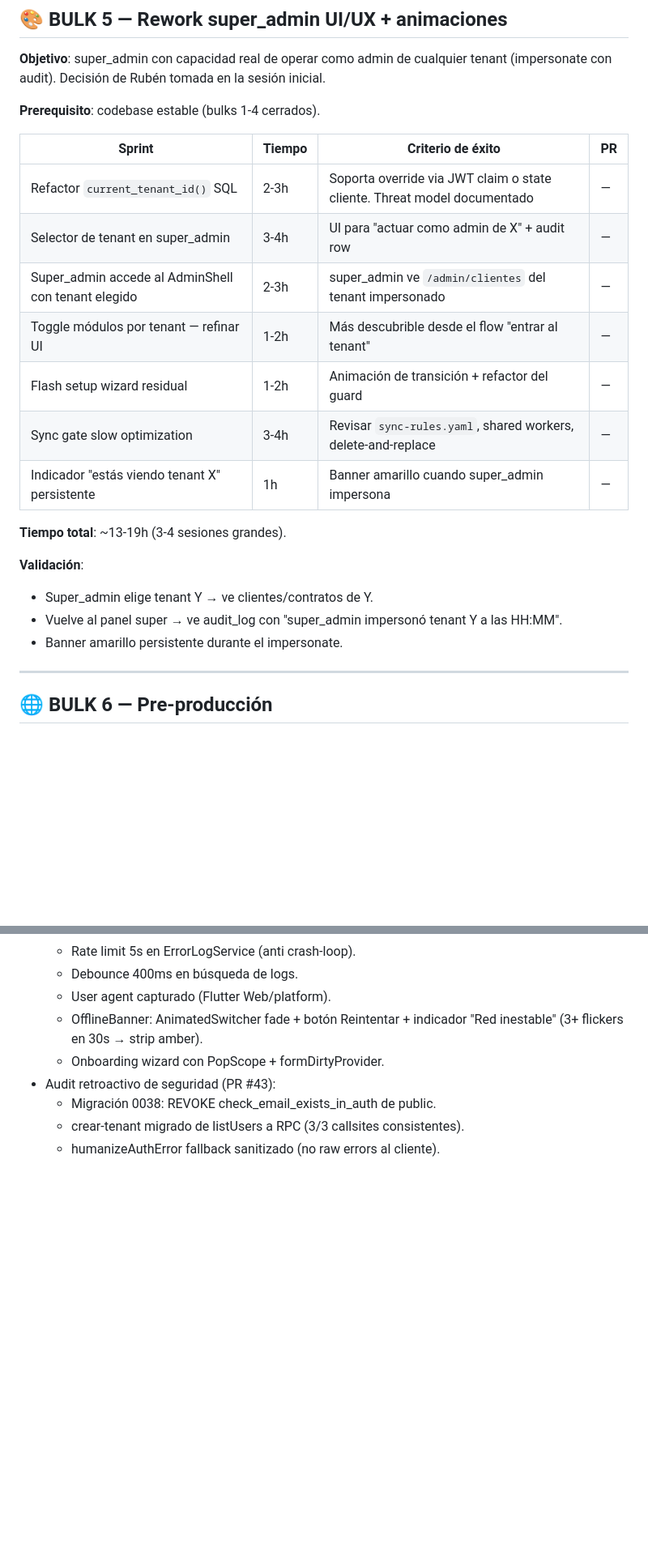
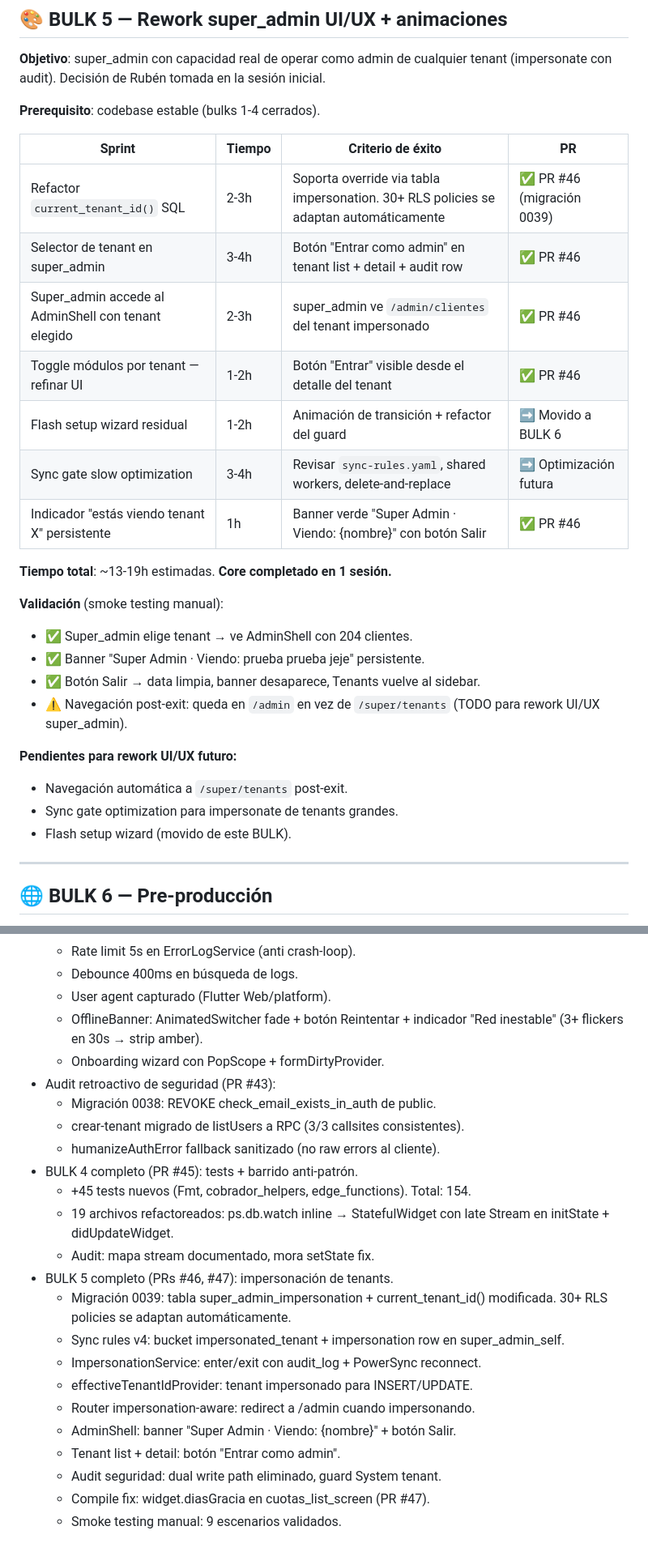
Before and after one commit to rubenmaltez/Template-TT, a Markdown page: ROADMAP.md, 2 parts joined by grey strips. Shown at 81% size. Drawn GitHub-style; blank space fills up the shorter version.

Commit message:
docs: ROADMAP — BULKs 4+5 completados (#48)
- BULK 4: tests (154 total) + barrido anti-patrón (19 archivos).
- BULK 5: impersonación de tenants por super_admin.
  Core completado, smoke testing validado, pendientes de UX anotados.
- Estado general: BULKs 1-5 completados.

Co-authored-by: Claude <noreply@anthropic.com>

```diff
--- a/ROADMAP.md
+++ b/ROADMAP.md
@@ -154,21 +154,27 @@ en la sesión inicial.
 
 | Sprint | Tiempo | Criterio de éxito | PR |
 |---|---|---|---|
-| Refactor `current_tenant_id()` SQL | 2-3h | Soporta override via JWT claim o state cliente. Threat model documentado | — |
-| Selector de tenant en super_admin | 3-4h | UI para "actuar como admin de X" + audit row | — |
-| Super_admin accede al AdminShell con tenant elegido | 2-3h | super_admin ve `/admin/clientes` del tenant impersonado | — |
-| Toggle módulos por tenant — refinar UI | 1-2h | Más descubrible desde el flow "entrar al tenant" | — |
-| Flash setup wizard residual | 1-2h | Animación de transición + refactor del guard | — |
-| Sync gate slow optimization | 3-4h | Revisar `sync-rules.yaml`, shared workers, delete-and-replace | — |
-| Indicador "estás viendo tenant X" persistente | 1h | Banner amarillo cuando super_admin impersona | — |
+| Refactor `current_tenant_id()` SQL | 2-3h | Soporta override via tabla impersonation. 30+ RLS policies se adaptan automáticamente | ✅ PR #46 (migración 0039) |
+| Selector de tenant en super_admin | 3-4h | Botón "Entrar como admin" en tenant list + detail + audit row | ✅ PR #46 |
+| Super_admin accede al AdminShell con tenant elegido | 2-3h | super_admin ve `/admin/clientes` del tenant impersonado | ✅ PR #46 |
+| Toggle módulos por tenant — refinar UI | 1-2h | Botón "Entrar" visible desde el detalle del tenant | ✅ PR #46 |
+| Flash setup wizard residual | 1-2h | Animación de transición + refactor del guard | ➡️ Movido a BULK 6 |
+| Sync gate slow optimization | 3-4h | Revisar `sync-rules.yaml`, shared workers, delete-and-replace | ➡️ Optimización futura |
+| Indicador "estás viendo tenant X" persistente | 1h | Banner verde "Super Admin · Viendo: {nombre}" con botón Salir | ✅ PR #46 |
 
-**Tiempo total**: ~13-19h (3-4 sesiones grandes).
+**Tiempo total**: ~13-19h estimadas. **Core completado en 1 sesión.**
 
-**Validación**:
-- Super_admin elige tenant Y → ve clientes/contratos de Y.
-- Vuelve al panel super → ve audit_log con "super_admin impersonó
-  tenant Y a las HH:MM".
-- Banner amarillo persistente durante el impersonate.
+**Validación** (smoke testing manual):
+- ✅ Super_admin elige tenant → ve AdminShell con 204 clientes.
+- ✅ Banner "Super Admin · Viendo: prueba prueba jeje" persistente.
+- ✅ Botón Salir → data limpia, banner desaparece, Tenants vuelve al sidebar.
+- ⚠️ Navegación post-exit: queda en `/admin` en vez de `/super/tenants`
+  (TODO para rework UI/UX super_admin).
+
+**Pendientes para rework UI/UX futuro:**
+- Navegación automática a `/super/tenants` post-exit.
+- Sync gate optimization para impersonate de tenants grandes.
+- Flash setup wizard (movido de este BULK).
 
 ---
 
@@ -328,3 +334,21 @@ Cada bulk se trata como mini-roadmap dentro de su(s) sesión(es):
   - Migración 0038: REVOKE check_email_exists_in_auth de public.
   - crear-tenant migrado de listUsers a RPC (3/3 callsites consistentes).
   - humanizeAuthError fallback sanitizado (no raw errors al cliente).
+- BULK 4 completo (PR #45): tests + barrido anti-patrón.
+  - +45 tests nuevos (Fmt, cobrador_helpers, edge_functions). Total: 154.
+  - 19 archivos refactoreados: ps.db.watch inline → StatefulWidget con
+    late Stream en initState + didUpdateWidget.
+  - Audit: mapa stream documentado, mora setState fix.
+- BULK 5 completo (PRs #46, #47): impersonación de tenants.
+  - Migración 0039: tabla super_admin_impersonation + current_tenant_id()
+    modificada. 30+ RLS policies se adaptan automáticamente.
+  - Sync rules v4: bucket impersonated_tenant + impersonation row en
+    super_admin_self.
+  - ImpersonationService: enter/exit con audit_log + PowerSync reconnect.
+  - effectiveTenantIdProvider: tenant impersonado para INSERT/UPDATE.
+  - Router impersonation-aware: redirect a /admin cuando impersonando.
+  - AdminShell: banner "Super Admin · Viendo: {nombre}" + botón Salir.
+  - Tenant list + detail: botón "Entrar como admin".
+  - Audit seguridad: dual write path eliminado, guard System tenant.
+  - Compile fix: widget.diasGracia en cuotas_list_screen (PR #47).
+  - Smoke testing manual: 9 escenarios validados.
```
Also changed, not shown: other parts of ROADMAP.md (+3 -3 lines).
